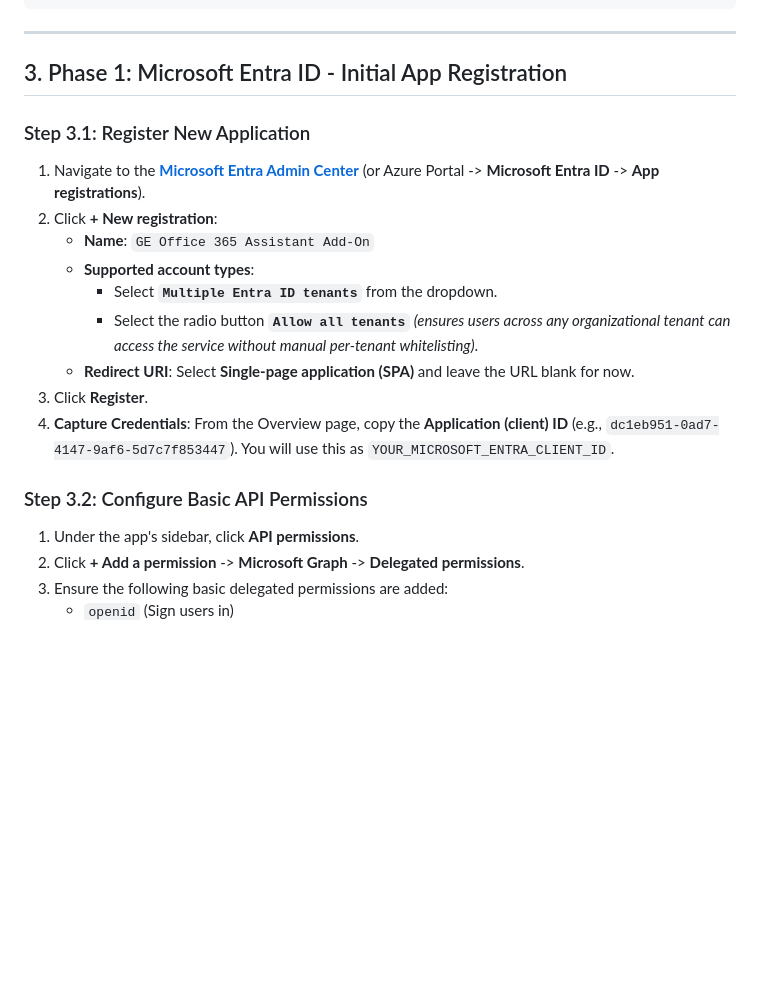
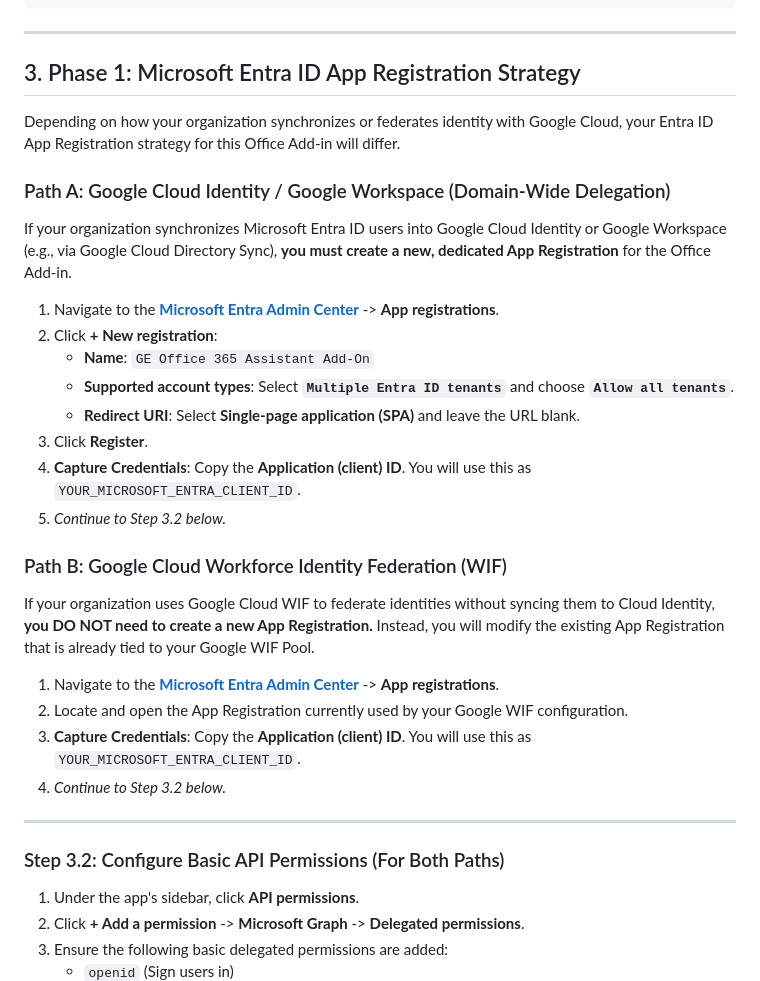
Before and after one commit to guruvittal/gemini-for-office-365, a Markdown page: authproxy/DEPLOYMENT_AND_ENTRA_GUIDE.md, the part around the change. GitHub-like rendering; blank space fills up the shorter version.

Commit message:
docs: separate App Registration steps for Cloud Identity vs WIF modes

```diff
--- a/authproxy/DEPLOYMENT_AND_ENTRA_GUIDE.md
+++ b/authproxy/DEPLOYMENT_AND_ENTRA_GUIDE.md
@@ -58,20 +58,33 @@ Step 4: Verify & Test with cURL / Health probes
 
 ---
 
-## 3. Phase 1: Microsoft Entra ID - Initial App Registration
+## 3. Phase 1: Microsoft Entra ID App Registration Strategy
 
-### Step 3.1: Register New Application
-1. Navigate to the **[Microsoft Entra Admin Center](https://entra.microsoft.com/)** (or Azure Portal -> **Microsoft Entra ID** -> **App registrations**).
+Depending on how your organization synchronizes or federates identity with Google Cloud, your Entra ID App Registration strategy for this Office Add-in will differ.
+
+### Path A: Google Cloud Identity / Google Workspace (Domain-Wide Delegation)
+If your organization synchronizes Microsoft Entra ID users into Google Cloud Identity or Google Workspace (e.g., via Google Cloud Directory Sync), **you must create a new, dedicated App Registration** for the Office Add-in.
+
+1. Navigate to the **[Microsoft Entra Admin Center](https://entra.microsoft.com/)** -> **App registrations**.
 2. Click **+ New registration**:
    - **Name**: `GE Office 365 Assistant Add-On`
-   - **Supported account types**:
-     - Select **`Multiple Entra ID tenants`** from the dropdown.
-     - Select the radio button **`Allow all tenants`** *(ensures users across any organizational tenant can access the service without manual per-tenant whitelisting)*.
-   - **Redirect URI**: Select **Single-page application (SPA)** and leave the URL blank for now.
+   - **Supported account types**: Select **`Multiple Entra ID tenants`** and choose **`Allow all tenants`**.
+   - **Redirect URI**: Select **Single-page application (SPA)** and leave the URL blank.
 3. Click **Register**.
-4. **Capture Credentials**: From the Overview page, copy the **Application (client) ID** (e.g., `dc1eb951-0ad7-4147-9af6-5d7c7f853447`). You will use this as `YOUR_MICROSOFT_ENTRA_CLIENT_ID`.
+4. **Capture Credentials**: Copy the **Application (client) ID**. You will use this as `YOUR_MICROSOFT_ENTRA_CLIENT_ID`.
+5. *Continue to Step 3.2 below.*
 
-### Step 3.2: Configure Basic API Permissions
+### Path B: Google Cloud Workforce Identity Federation (WIF)
+If your organization uses Google Cloud WIF to federate identities without syncing them to Cloud Identity, **you DO NOT need to create a new App Registration.** Instead, you will modify the existing App Registration that is already tied to your Google WIF Pool.
+
+1. Navigate to the **[Microsoft Entra Admin Center](https://entra.microsoft.com/)** -> **App registrations**.
+2. Locate and open the App Registration currently used by your Google WIF configuration.
+3. **Capture Credentials**: Copy the **Application (client) ID**. You will use this as `YOUR_MICROSOFT_ENTRA_CLIENT_ID`.
+4. *Continue to Step 3.2 below.*
+
+---
+
+### Step 3.2: Configure Basic API Permissions (For Both Paths)
 1. Under the app's sidebar, click **API permissions**.
 2. Click **+ Add a permission** -> **Microsoft Graph** -> **Delegated permissions**.
 3. Ensure the following basic delegated permissions are added:
```
